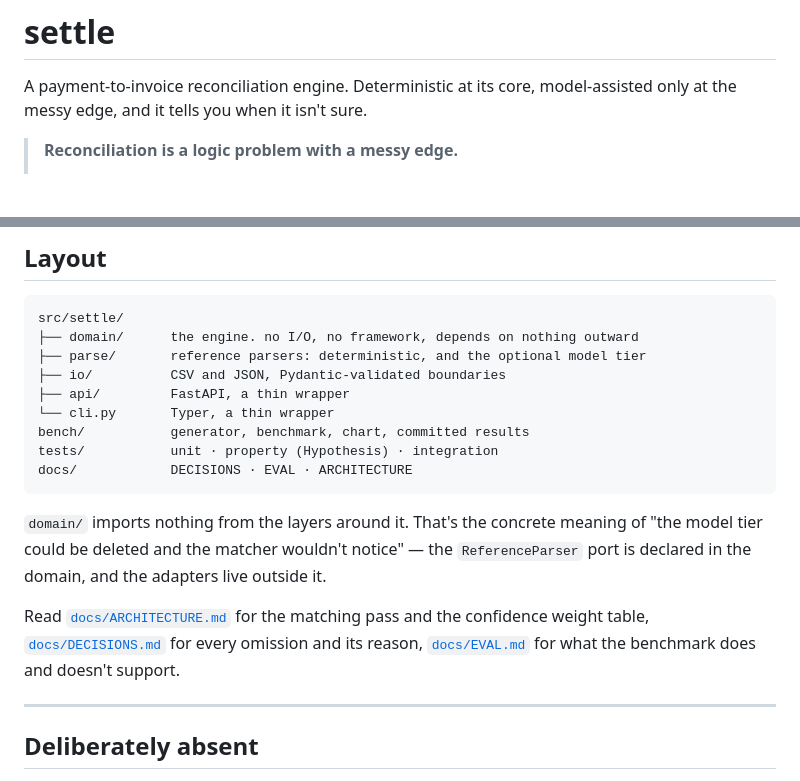
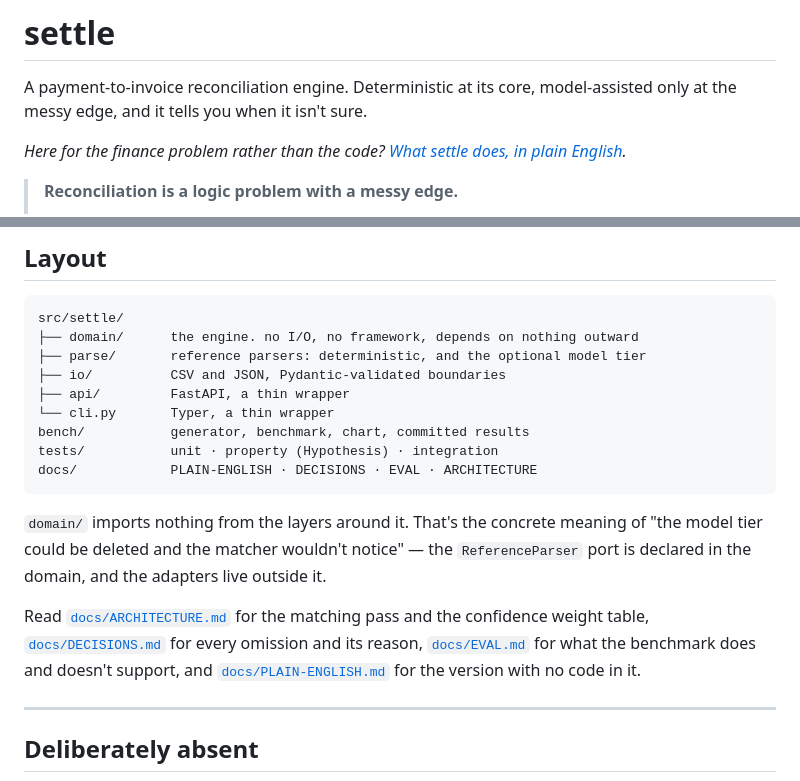
Before and after one commit to nagytamasgit/settle, a Markdown page: README.md, 2 parts joined by grey strips. Rendered like a GitHub page; blank space fills up the shorter version.

````diff
--- a/README.md
+++ b/README.md
@@ -1,6 +1,8 @@
 # settle
 
 A payment-to-invoice reconciliation engine. Deterministic at its core, model-assisted only at the messy edge, and it tells you when it isn't sure.
+
+*Here for the finance problem rather than the code? [What settle does, in plain English](docs/PLAIN-ENGLISH.md).*
 
 > **Reconciliation is a logic problem with a messy edge.**
 >
@@ -164,12 +166,12 @@ src/settle/
 └── cli.py       Typer, a thin wrapper
 bench/           generator, benchmark, chart, committed results
 tests/           unit · property (Hypothesis) · integration
-docs/            DECISIONS · EVAL · ARCHITECTURE
+docs/            PLAIN-ENGLISH · DECISIONS · EVAL · ARCHITECTURE
 ```
 
 `domain/` imports nothing from the layers around it. That's the concrete meaning of "the model tier could be deleted and the matcher wouldn't notice" — the `ReferenceParser` port is declared in the domain, and the adapters live outside it.
 
-Read [`docs/ARCHITECTURE.md`](docs/ARCHITECTURE.md) for the matching pass and the confidence weight table, [`docs/DECISIONS.md`](docs/DECISIONS.md) for every omission and its reason, [`docs/EVAL.md`](docs/EVAL.md) for what the benchmark does and doesn't support.
+Read [`docs/ARCHITECTURE.md`](docs/ARCHITECTURE.md) for the matching pass and the confidence weight table, [`docs/DECISIONS.md`](docs/DECISIONS.md) for every omission and its reason, [`docs/EVAL.md`](docs/EVAL.md) for what the benchmark does and doesn't support, and [`docs/PLAIN-ENGLISH.md`](docs/PLAIN-ENGLISH.md) for the version with no code in it.
 
 ---
 
````
Also changed, not shown: docs/PLAIN-ENGLISH.md (added, +102 -0 lines).
